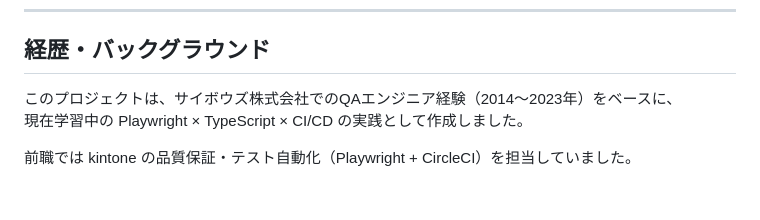
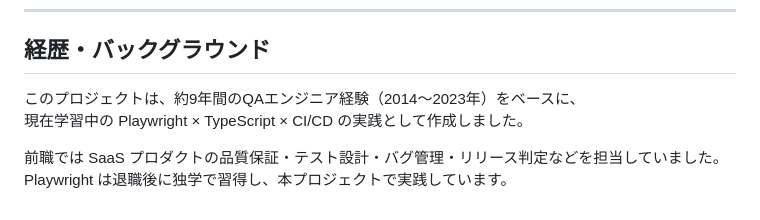
Before and after one commit to tklm14/demo-qa-portfolio, a Markdown page: README.md, the part around the change. GitHub-like rendering.

Commit message:
docs: 経歴欄から会社名を削除・Playwright習得経緯を正確に修正

```diff
--- a/README.md
+++ b/README.md
@@ -161,7 +161,8 @@ npm run test:report
 
 ## 経歴・バックグラウンド
 
-このプロジェクトは、サイボウズ株式会社でのQAエンジニア経験（2014〜2023年）をベースに、
+このプロジェクトは、約9年間のQAエンジニア経験（2014〜2023年）をベースに、
 現在学習中の Playwright × TypeScript × CI/CD の実践として作成しました。
 
-前職では kintone の品質保証・テスト自動化（Playwright + CircleCI）を担当していました。
+前職では SaaS プロダクトの品質保証・テスト設計・バグ管理・リリース判定などを担当していました。
+Playwright は退職後に独学で習得し、本プロジェクトで実践しています。
```
